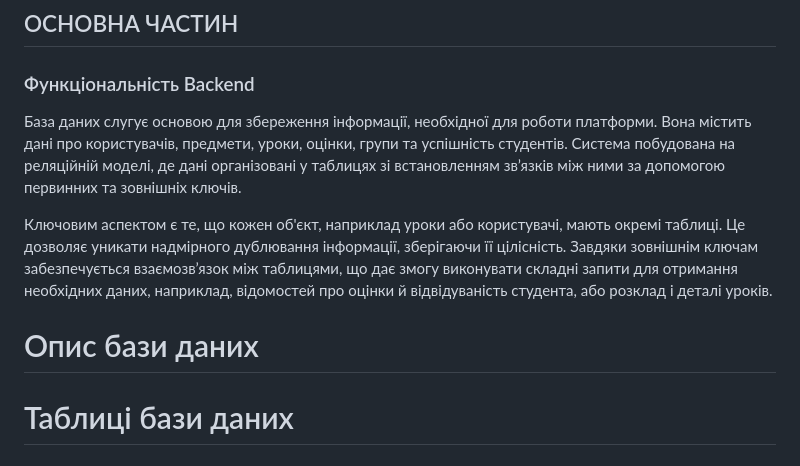
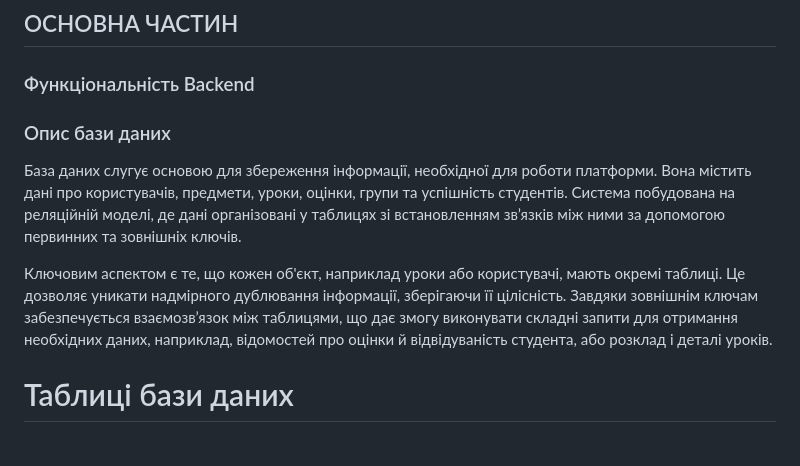
Before and after one commit to VolodymyrVH/Student-attendance-and-performance-log, a Markdown page: README.md, the part around the change. Drawn GitHub-style.

Commit message:
Add database description section to README
Added a section about the database description and its functionality.

```diff
--- a/README.md
+++ b/README.md
@@ -32,12 +32,14 @@
 ## ОСНОВНА ЧАСТИН
 
 ###	Функціональність Backend
+
+
+###	Опис бази даних
 База даних слугує основою для збереження інформації, необхідної для роботи платформи. Вона містить дані про користувачів, предмети, уроки, оцінки, групи та успішність студентів. Система побудована на реляційній моделі, де дані організовані у таблицях зі встановленням зв’язків між ними за допомогою первинних та зовнішніх ключів.
 
 Ключовим аспектом є те, що кожен об'єкт, наприклад уроки або користувачі, мають окремі таблиці. Це дозволяє уникати надмірного дублювання інформації, зберігаючи її цілісність. Завдяки зовнішнім ключам забезпечується взаємозв’язок між таблицями, що дає змогу виконувати складні запити для отримання необхідних даних, наприклад, відомостей про оцінки й відвідуваність студента, або розклад і деталі уроків.
 
 
-#	Опис бази даних
 #	Таблиці бази даних
 #	Технології та інструменти
 #	Опис API
```
